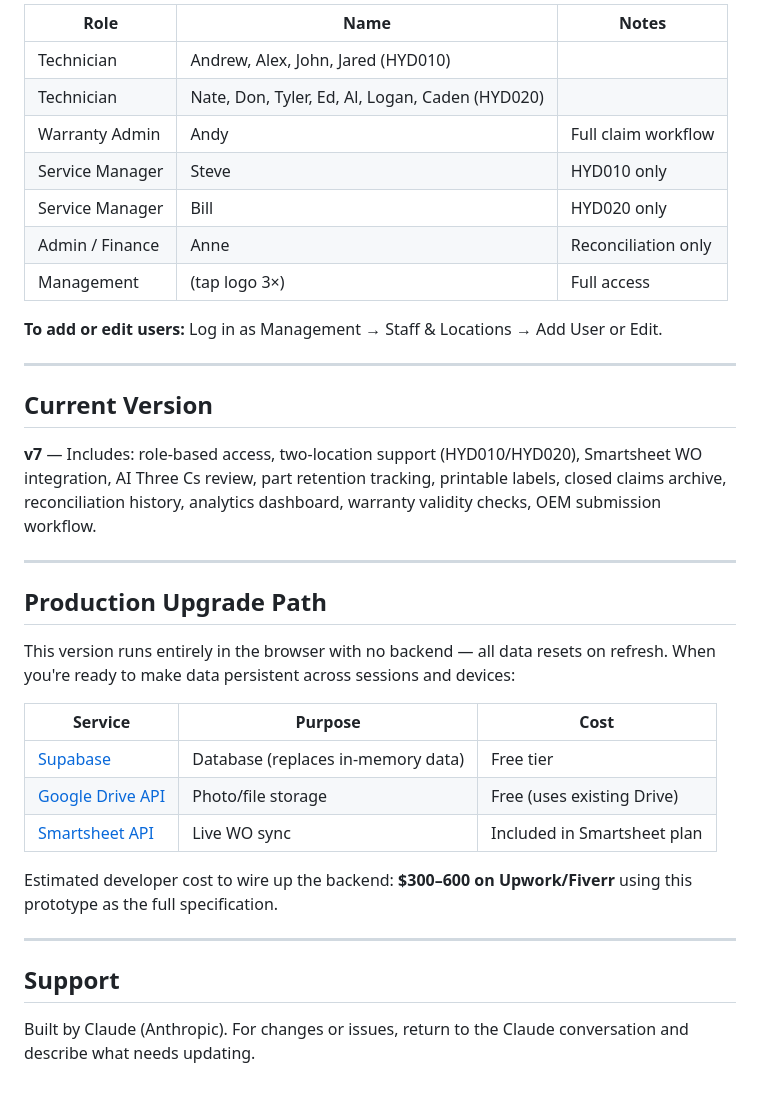
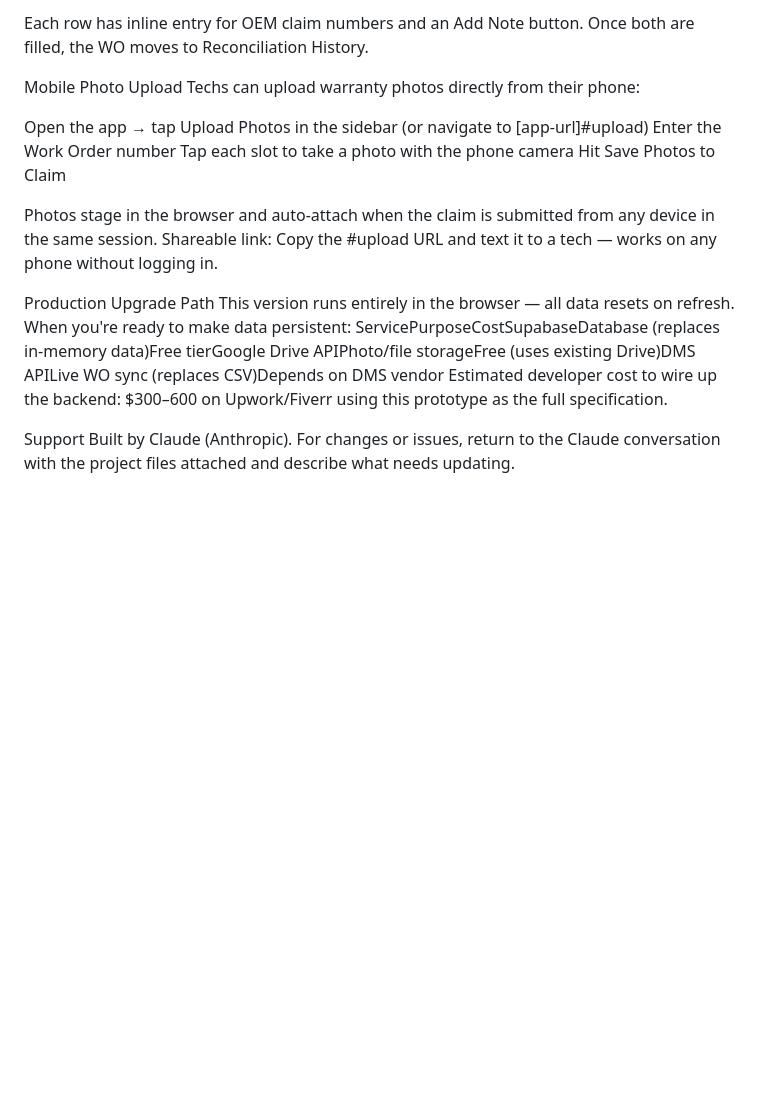
Before and after one commit to AdamMason00/hpe-warranty, a Markdown page: README.md, the part around one of its changes. GitHub-like rendering; blank space fills up the shorter version.

```diff
--- a/README.md
+++ b/README.md
@@ -60,38 +77,21 @@ When you receive an updated `index.html` file:
 
-| Role | Name | Notes |
-|------|------|-------|
-| Technician | Andrew, Alex, John, Jared (HYD010) | |
-| Technician | Nate, Don, Tyler, Ed, Al, Logan, Caden (HYD020) | |
-| Warranty Admin | Andy | Full claim workflow |
-| Service Manager | Steve | HYD010 only |
-| Service Manager | Bill | HYD020 only |
-| Admin / Finance | Anne | Reconciliation only |
-| Management | (tap logo 3×) | Full access |
+Each row has inline entry for OEM claim numbers and an Add Note button. Once both are filled, the WO moves to Reconciliation History.
 
-**To add or edit users:** Log in as Management → Staff & Locations → Add User or Edit.
+Mobile Photo Upload
+Techs can upload warranty photos directly from their phone:
 
----
+Open the app → tap Upload Photos in the sidebar (or navigate to [app-url]#upload)
+Enter the Work Order number
+Tap each slot to take a photo with the phone camera
+Hit Save Photos to Claim
 
-## Current Version
+Photos stage in the browser and auto-attach when the claim is submitted from any device in the same session.
+Shareable link: Copy the #upload URL and text it to a tech — works on any phone without logging in.
 
-**v7** — Includes: role-based access, two-location support (HYD010/HYD020), Smartsheet WO integration, AI Three Cs review, part retention tracking, printable labels, closed claims archive, reconciliation history, analytics dashboard, warranty validity checks, OEM submission workflow.
+Production Upgrade Path
+This version runs entirely in the browser — all data resets on refresh. When you're ready to make data persistent:
+ServicePurposeCostSupabaseDatabase (replaces in-memory data)Free tierGoogle Drive APIPhoto/file storageFree (uses existing Drive)DMS APILive WO sync (replaces CSV)Depends on DMS vendor
+Estimated developer cost to wire up the backend: $300–600 on Upwork/Fiverr using this prototype as the full specification.
 
----
-
-## Production Upgrade Path
-
-This version runs entirely in the browser with no backend — all data resets on refresh. When you're ready to make data persistent across sessions and devices:
-
-| Service | Purpose | Cost |
-|---------|---------|------|
-| [Supabase](https://supabase.com) | Database (replaces in-memory data) | Free tier |
-| [Google Drive API](https://console.cloud.google.com) | Photo/file storage | Free (uses existing Drive) |
-| [Smartsheet API](https://smartsheet.com/developers) | Live WO sync | Included in Smartsheet plan |
-
-Estimated developer cost to wire up the backend: **$300–600 on Upwork/Fiverr** using this prototype as the full specification.
-
----
-
-## Support
-
-Built by Claude (Anthropic). For changes or issues, return to the Claude conversation and describe what needs updating.
+Support
+Built by Claude (Anthropic). For changes or issues, return to the Claude conversation with the project files attached and describe what needs updating.
```
Also changed, not shown: other parts of README.md (+60 -43 lines).
